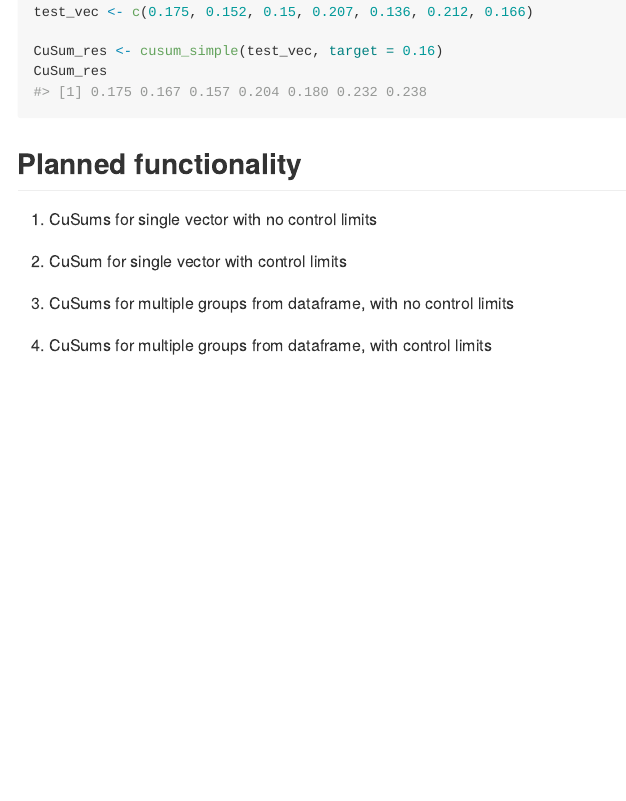
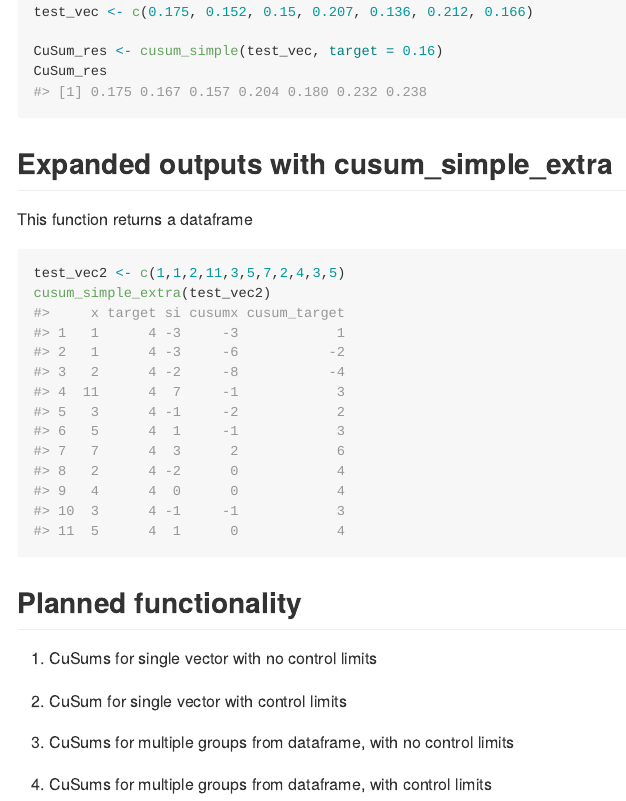
Before and after one commit to johnmackintosh/cusumcharter, an R Markdown document (README.Rmd): the page in a window 1100 px wide, from 520 px down. The pictures show the output file README.md that the author committed with the source, drawn offline in the style of GitHub; badge pictures from the web are left out.

Commit message:
revise readme

````diff
--- a/README.Rmd
+++ b/README.Rmd
@@ -46,6 +46,18 @@ CuSum_res <- cusum_simple(test_vec, target = 0.16)
 CuSum_res
 ```
 
+
+## Expanded outputs with cusum_simple_extra
+
+This function returns a dataframe
+
+```{r, example2}
+test_vec2 <- c(1,1,2,11,3,5,7,2,4,3,5)
+cusum_simple_extra(test_vec2)
+```
+
+
+
 ## Planned functionality
 
 1.  CuSums for single vector with no control limits
````
Also changed, not shown: R/cusum_simple_extra.R (+1 -1 lines), README.md, 3 other files.
